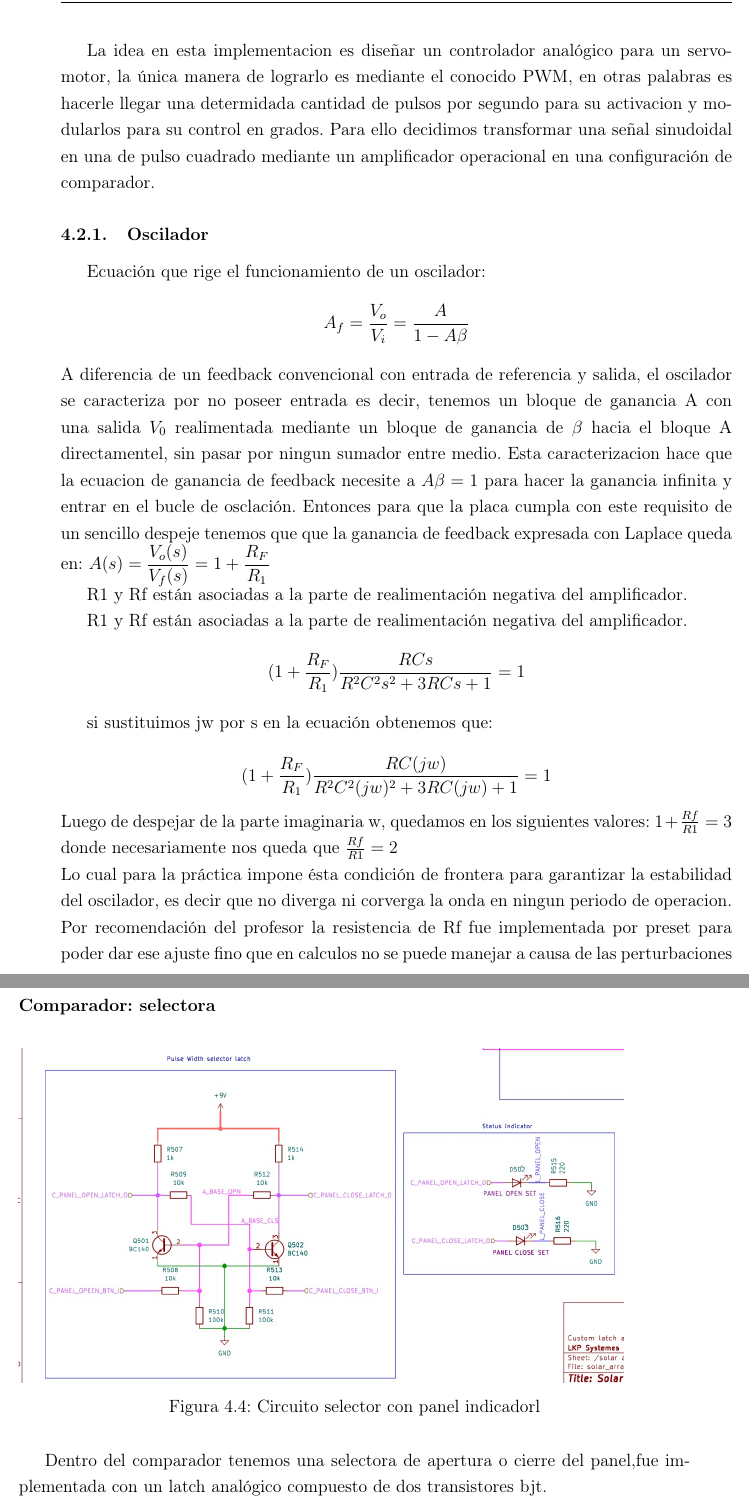
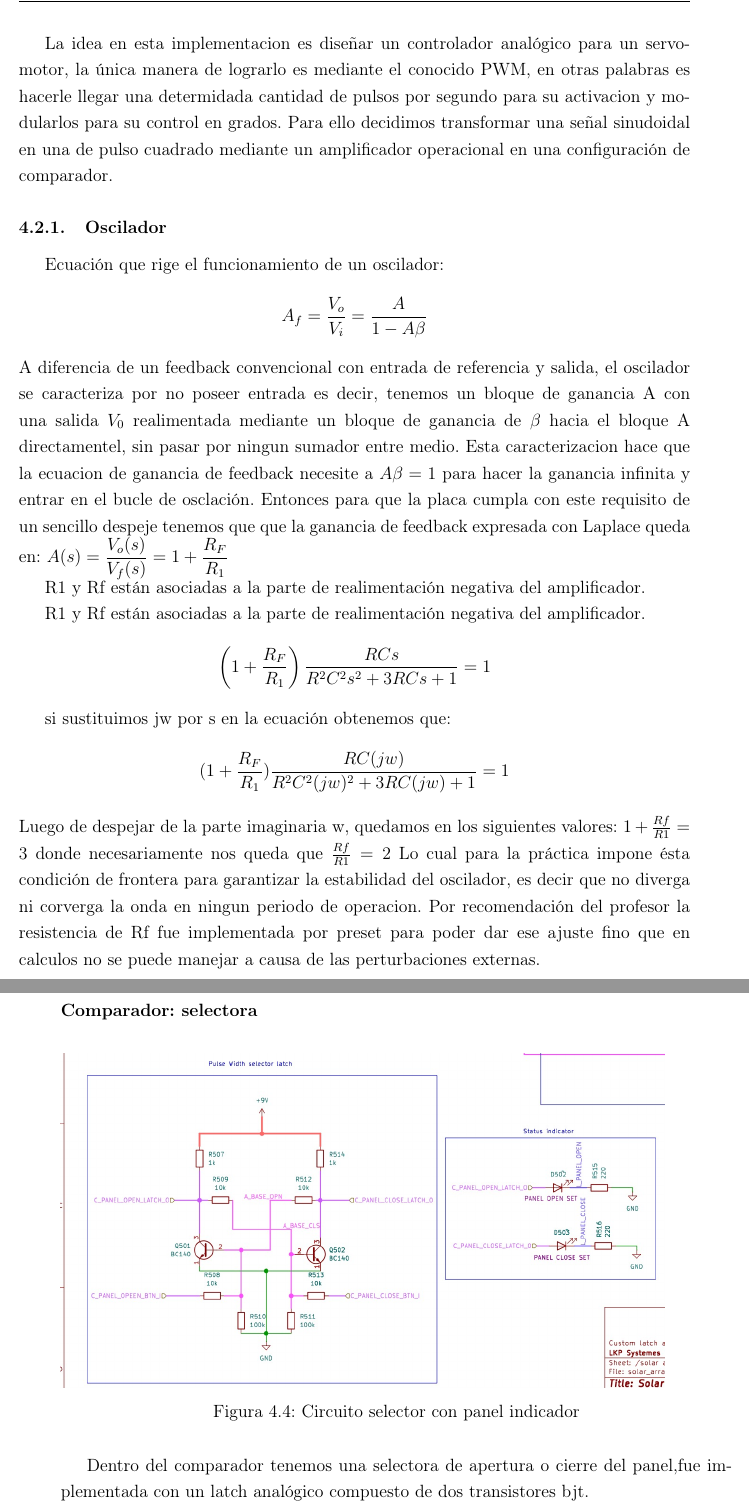
Before and after one commit to SimonAulet/Informe-Analogica, a LaTeX document (report.tex, which reads chapters/3.despliegue_paneles.tex): two parts of pages 19 and 22 of 44 before the commit and two parts of pages 18 and 21 of 43 after it, joined at a grey line, cut so that both start at the same text. Compiled offline with pdfLaTeX.

Commit message:
Minor fixes

```diff
--- a/chapters/3.despliegue_paneles.tex
+++ b/chapters/3.despliegue_paneles.tex
@@ -47,16 +47,16 @@ R1 y Rf están asociadas a la parte de realimentación negativa del amplificador
 
 R1 y Rf están asociadas a la parte de realimentación negativa del amplificador.
 \[
-  (1 + \frac{R_F}{R_1}) \frac{RCs}{R^2 C^2 s^2 + 3RCs + 1} = 1
+  \left(1 + \frac{R_F}{R_1}\right) \frac{RCs}{R^2 C^2 s^2 + 3RCs + 1} = 1
 \]
 
-si sustituimos jw por s en la ecuación obtenemos que:\\
+si sustituimos jw por s en la ecuación obtenemos que:
  \[
  (1 + \frac{R_F}{R_1}) \frac{RC(jw)}{R^2 C^2 (jw)^2 + 3RC(jw) + 1} = 1
 \]
   Luego de despejar de la parte imaginaria w, quedamos en los siguientes valores:
- $1+\frac{Rf}{R1}=3$\\
- donde necesariamente nos queda que $\frac{Rf}{R1}=2$\\
+ $1+\frac{Rf}{R1}=3$
+ donde necesariamente nos queda que $\frac{Rf}{R1}=2$
  Lo cual para la práctica impone ésta condición de frontera para garantizar la estabilidad del oscilador, es decir que no diverga ni corverga la onda en ningun periodo de operacion. Por recomendación del profesor la resistencia de Rf fue implementada por preset para poder dar ese ajuste fino que en calculos no se puede manejar a causa de las perturbaciones externas.
 
 \begin{figure}[H]
@@ -76,7 +76,7 @@ El comparador consta de una señal de referencia en la pata inversora que compar
 
 \begin{figure}[H]
   \includegraphics[max width=0.9\linewidth]{graphics/selectora.png}
-  \caption{Circuito selector con panel indicadorl}%
+  \caption{Circuito selector con panel indicador}%
   \label{fig:circuito oscilador}
 \end{figure}
 Dentro del comparador tenemos una selectora de apertura o cierre del panel,fue implementada con un latch analógico compuesto de dos transistores bjt.
```
Also changed, not shown: report.tex (+0 -9 lines), graphics/4.1.circuit.png, graphics/5.1.circuit.png.
